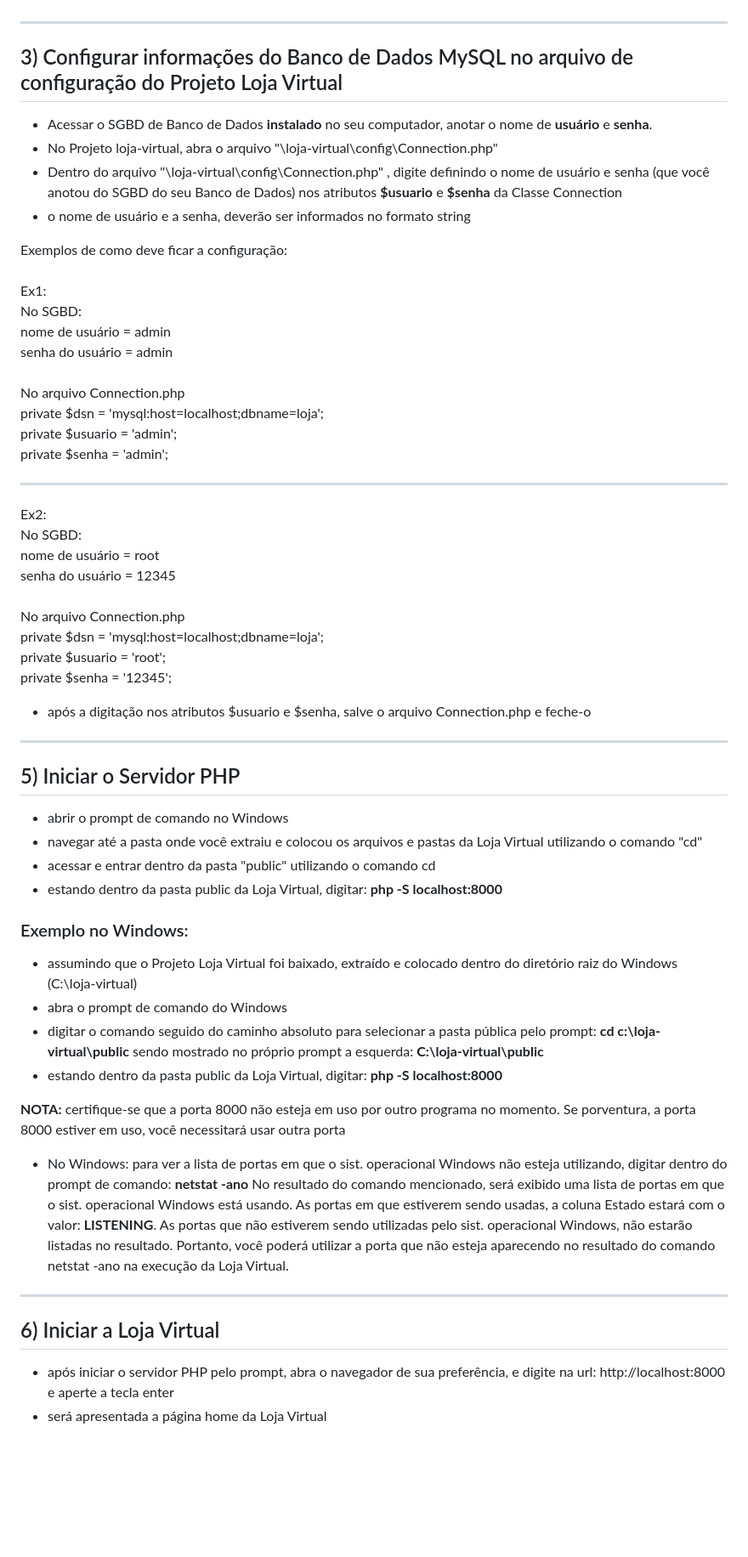
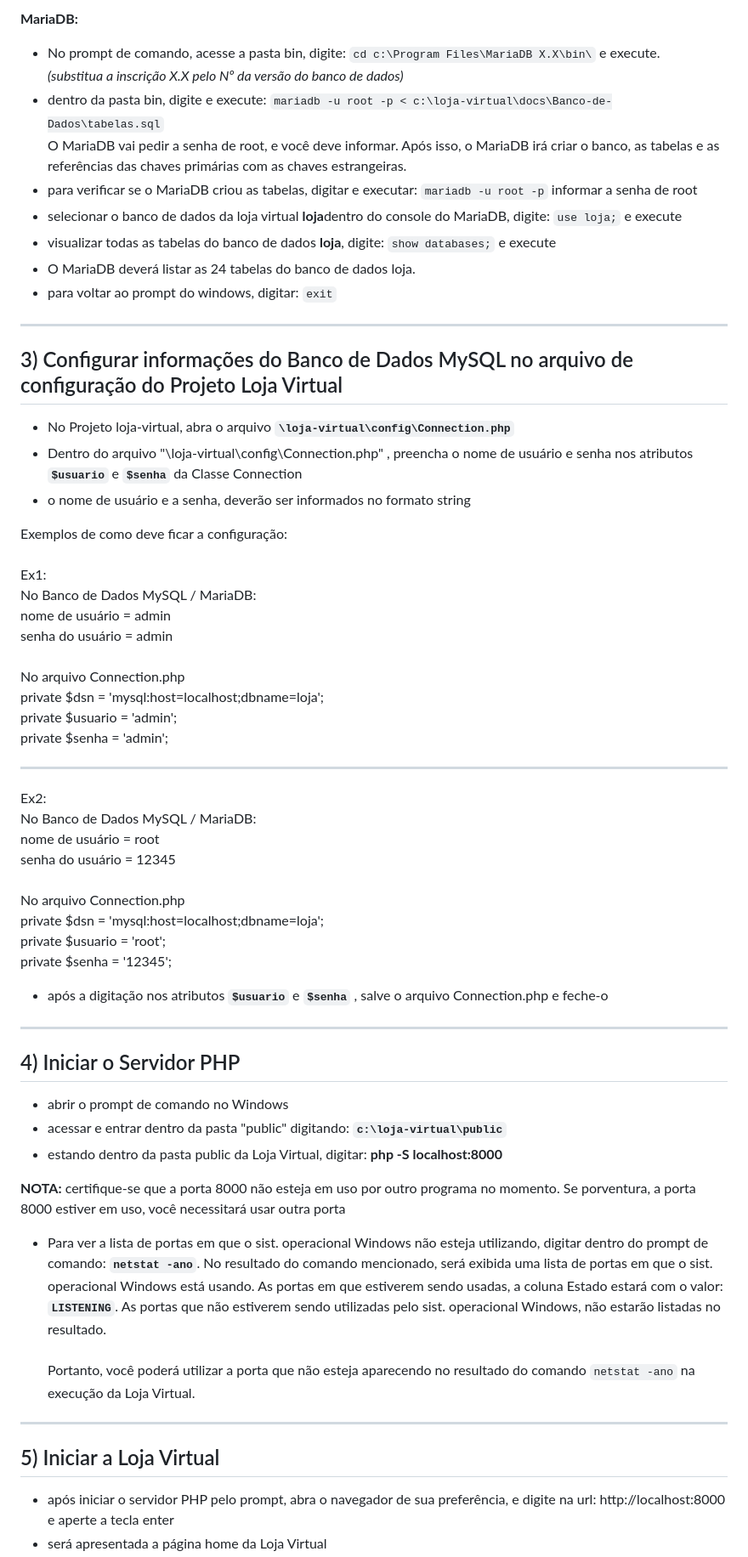
Before and after one commit to medrina/loja-virtual, a Markdown page: README.md, the part around one of its changes. Shown at 85% size. Drawn GitHub-style; blank space fills up the shorter version.

```diff
--- a/README.md
+++ b/README.md
@@ -46,46 +73,45 @@ A Loja Virtual consiste em 2 partes: Home e o Painel.
+<b>MariaDB:</b>
+- No prompt de comando, acesse a pasta bin, digite: `cd c:\Program Files\MariaDB X.X\bin\` e execute.<br> <i>(substitua a inscrição X.X pelo Nº da versão do banco de dados)</i>
+- dentro da pasta bin, digite e execute: `mariadb -u root -p < c:\loja-virtual\docs\Banco-de-Dados\tabelas.sql`<br>
+O MariaDB vai pedir a senha de root, e você deve informar. Após isso, o MariaDB irá criar o banco, as tabelas e as referências das chaves primárias com as chaves estrangeiras.<br>
+- para verificar se o MariaDB criou as tabelas, digitar e executar:
+`mariadb -u root -p` informar a senha de root<br>
+- selecionar o banco de dados da loja virtual <b>loja</b>dentro do console do MariaDB, digite: `use loja;` e execute<br>
+- visualizar todas as tabelas do banco de dados <b>loja</b>, digite: `show databases;` e execute<br>
+- O MariaDB deverá listar as 24 tabelas do banco de dados loja.
+- para voltar ao prompt do windows, digitar: `exit`
 -----------------------------------------------------------------------------------
 ## 3) Configurar informações do Banco de Dados MySQL no arquivo de configuração do Projeto Loja Virtual
-- Acessar o SGBD de Banco de Dados <b>instalado</b> no seu computador, anotar o nome de <b>usuário</b> e <b>senha</b>.
-- No Projeto loja-virtual, abra o arquivo "\loja-virtual\config\Connection.php"
-- Dentro do arquivo "\loja-virtual\config\Connection.php" , digite definindo o nome de usuário e senha (que você anotou do SGBD do seu Banco de Dados) nos atributos <b>$usuario</b> e <b>$senha</b> da Classe Connection
+- No Projeto loja-virtual, abra o arquivo <b>`\loja-virtual\config\Connection.php`</b>
+- Dentro do arquivo "\loja-virtual\config\Connection.php" , preencha o nome de usuário e senha nos atributos <b>`$usuario`</b> e <b>`$senha`</b> da Classe Connection
 - o nome de usuário e a senha, deverão ser informados no formato string
 
 Exemplos de como deve ficar a configuração:<br><br>
 Ex1:<br>
-No SGBD:<br>
+No Banco de Dados MySQL / MariaDB:<br>
 nome de usuário = admin<br>senha do usuário = admin<br><br>
 No arquivo Connection.php<br>
 private $dsn = 'mysql:host=localhost;dbname=loja';<br>
 private $usuario = 'admin';<br>
 private $senha = 'admin';<hr>
 Ex2:<br>
-No SGBD:<br>
+No Banco de Dados MySQL / MariaDB:<br>
 nome de usuário = root<br>senha do usuário = 12345<br><br>
 No arquivo Connection.php<br>
 private $dsn = 'mysql:host=localhost;dbname=loja';<br>
 private $usuario = 'root';<br>
-private  $senha = '12345';<br>
+private $senha = '12345';<br>
 
-- após a digitação nos atributos $usuario e $senha, salve o arquivo Connection.php e feche-o
+- após a digitação nos atributos <b>`$usuario`</b> e <b>`$senha`</b> , salve o arquivo Connection.php e feche-o
 ------------------------------------------------------------------------------------
-## 5) Iniciar o Servidor PHP
+## 4) Iniciar o Servidor PHP
 - abrir o prompt de comando no Windows
-- navegar até a pasta onde você extraiu e colocou os arquivos e pastas da Loja Virtual utilizando o comando "cd"
-- acessar e entrar dentro da pasta "public" utilizando o comando cd
-- estando dentro da pasta public da Loja Virtual, digitar: <b>php -S localhost:8000</b>
-
-### Exemplo no Windows:
-- assumindo que o Projeto Loja Virtual foi baixado, extraído e colocado dentro do diretório raiz do Windows (C:\loja-virtual)
-- abra o prompt de comando do Windows
-- digitar o comando seguido do caminho absoluto para selecionar a pasta pública pelo prompt:  <b>cd c:\loja-virtual\public</b>  sendo mostrado no próprio prompt a esquerda:  <b>C:\loja-virtual\public</b>
+- acessar e entrar dentro da pasta "public" digitando: <b>`c:\loja-virtual\public`</b>
 - estando dentro da pasta public da Loja Virtual, digitar: <b>php -S localhost:8000</b>
 
 <b>NOTA:</b> certifique-se que a porta 8000 não esteja em uso por outro programa no momento. Se porventura, a porta 8000 estiver em uso, você necessitará usar outra porta
-- No Windows: para ver a lista de portas em que o sist. operacional Windows não esteja utilizando, digitar dentro do prompt de comando: <b>netstat -ano</b>
-No resultado do comando mencionado, será exibido uma lista de portas em que o sist. operacional Windows está usando. As portas em que estiverem sendo usadas, a
-coluna Estado estará com o valor: <b>LISTENING</b>. As portas que não estiverem sendo utilizadas pelo sist. operacional Windows, não estarão listadas no resultado. Portanto, você poderá
-utilizar a porta que não esteja aparecendo no resultado do comando netstat -ano na execução da Loja Virtual.
+- Para ver a lista de portas em que o sist. operacional Windows não esteja utilizando, digitar dentro do prompt de comando: <b>`netstat -ano`</b>. No resultado do comando mencionado, será exibida uma lista de portas em que o sist. operacional Windows está usando. As portas em que estiverem sendo usadas, a coluna Estado estará com o valor: <b>`LISTENING`</b>. As portas que não estiverem sendo utilizadas pelo sist. operacional Windows, não estarão listadas no resultado.<br><br>Portanto, você poderá utilizar a porta que não esteja aparecendo no resultado do comando `netstat -ano` na execução da Loja Virtual.
 -----------------------------------------------------------------------------------
-## 6) Iniciar a Loja Virtual
-- após iniciar o servidor PHP pelo prompt, abra o navegador de sua preferência, e digite na url:   http://localhost:8000  e aperte a tecla enter
+## 5) Iniciar a Loja Virtual
+- após iniciar o servidor PHP pelo prompt, abra o navegador de sua preferência, e digite na url: http://localhost:8000 e aperte a tecla enter
 - será apresentada a página home da Loja Virtual
```
Also changed, not shown: other parts of README.md (+89 -72 lines).
